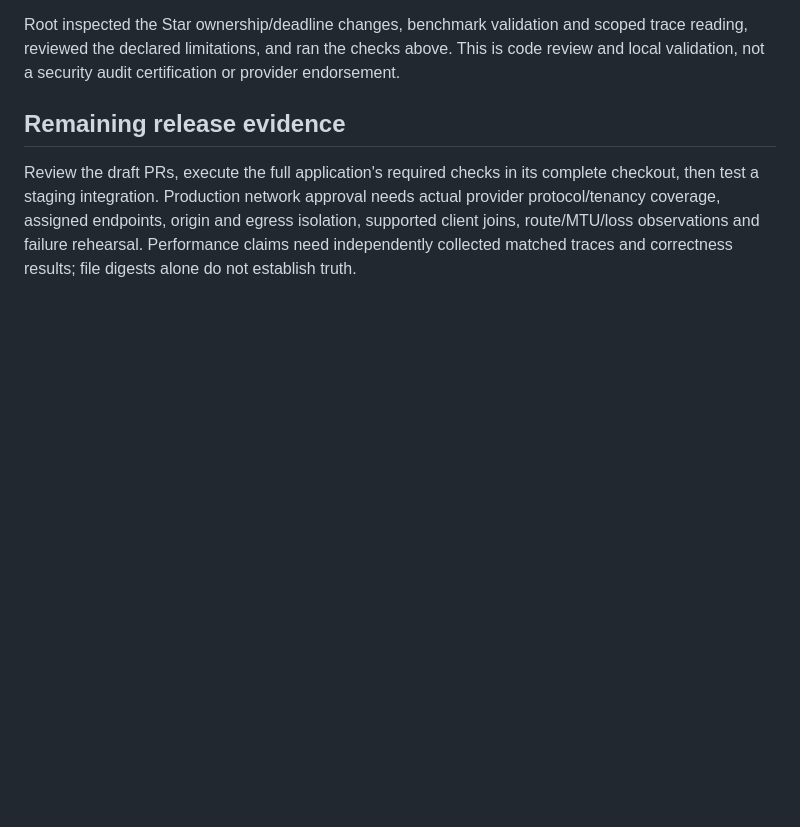
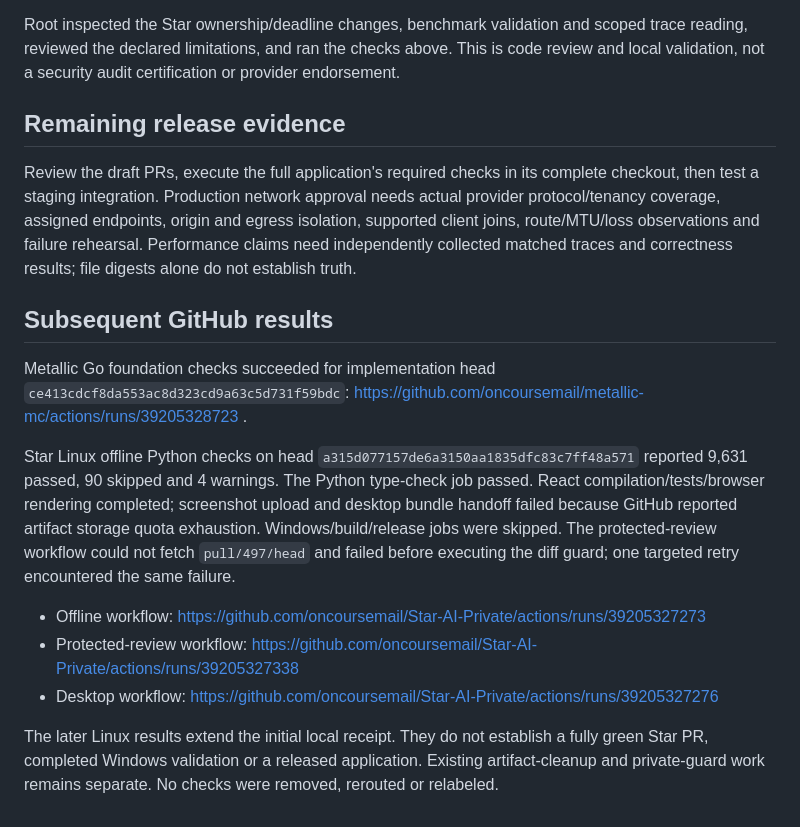
Before and after one commit to oncoursemail/Metallic-MC, a Markdown page: docs/research/2026-10-19-validation.md, the part around the change. Drawn GitHub-style; blank space fills up the shorter version.

Commit message:
Record exact GitHub validation results and remaining CI blockers

```diff
--- a/docs/research/2026-10-19-validation.md
+++ b/docs/research/2026-10-19-validation.md
@@ -53,3 +53,15 @@ Root inspected the Star ownership/deadline changes, benchmark validation and sco
 ## Remaining release evidence
 
 Review the draft PRs, execute the full application's required checks in its complete checkout, then test a staging integration. Production network approval needs actual provider protocol/tenancy coverage, assigned endpoints, origin and egress isolation, supported client joins, route/MTU/loss observations and failure rehearsal. Performance claims need independently collected matched traces and correctness results; file digests alone do not establish truth.
+
+## Subsequent GitHub results
+
+Metallic Go foundation checks succeeded for implementation head `ce413cdcf8da553ac8d323cd9a63c5d731f59bdc`: https://github.com/oncoursemail/metallic-mc/actions/runs/39205328723 .
+
+Star Linux offline Python checks on head `a315d077157de6a3150aa1835dfc83c7ff48a571` reported 9,631 passed, 90 skipped and 4 warnings. The Python type-check job passed. React compilation/tests/browser rendering completed; screenshot upload and desktop bundle handoff failed because GitHub reported artifact storage quota exhaustion. Windows/build/release jobs were skipped. The protected-review workflow could not fetch `pull/497/head` and failed before executing the diff guard; one targeted retry encountered the same failure.
+
+- Offline workflow: https://github.com/oncoursemail/Star-AI-Private/actions/runs/39205327273
+- Protected-review workflow: https://github.com/oncoursemail/Star-AI-Private/actions/runs/39205327338
+- Desktop workflow: https://github.com/oncoursemail/Star-AI-Private/actions/runs/39205327276
+
+The later Linux results extend the initial local receipt. They do not establish a fully green Star PR, completed Windows validation or a released application. Existing artifact-cleanup and private-guard work remains separate. No checks were removed, rerouted or relabeled.
```
Also changed, not shown: docs/research/2026-10-19-engineering-brief.md (+3 -1 lines).
